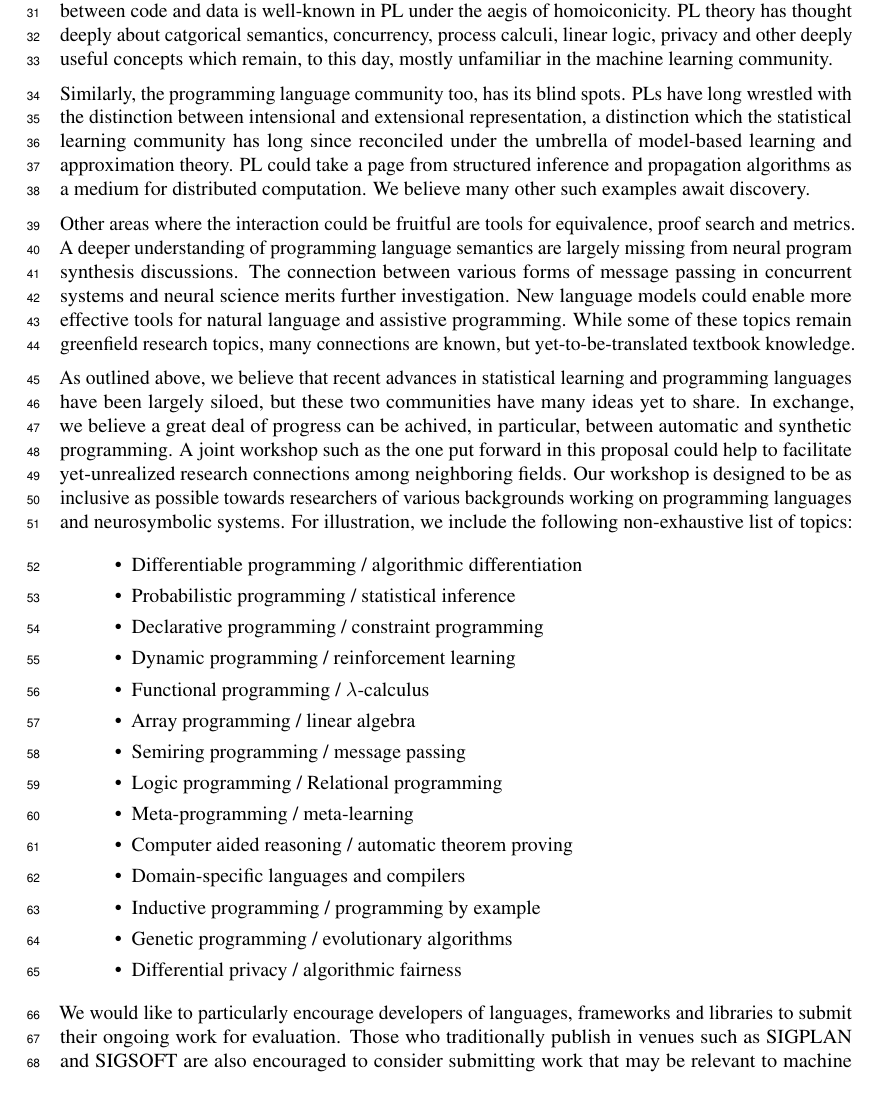
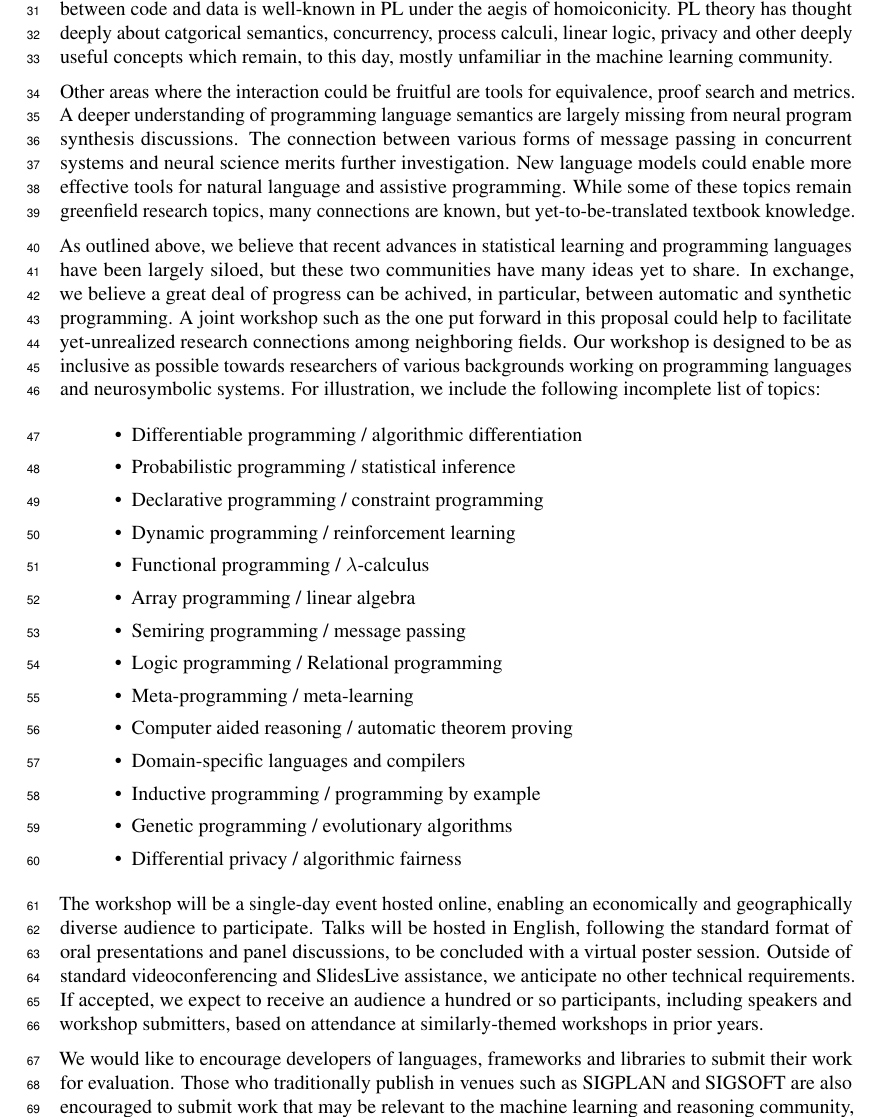
Before and after one commit to aiplans/aiplans.github.io, a LaTeX paper (_drafts/workshop/workshop.tex): part of page 2 of 2 before the commit and part of page 2 of 3 after it, cut so that both start at the same text. Compiled offline with pdfLaTeX.

Commit message:
update proposal following NeurIPS guidance

```diff
--- a/_drafts/workshop/workshop.tex
+++ b/_drafts/workshop/workshop.tex
@@ -32,7 +32,7 @@
 \usepackage{tikz}
 \usetikzlibrary{arrows,automata}
 
-\title{Workshop Proposal: Advances in Programming Languages and Neurosymbolic Systems (AIPLANS)}
+\title{Advances in Programming Languages\\ and Neurosymbolic Systems (AIPLANS)}
 
 % The \author macro works with any number of authors. There are two commands
 % used to separate the names and addresses of multiple authors: \And and \AND.
@@ -107,11 +107,11 @@
 
     Likewise, many recently-transplanted ideas in machine learning are catechism in the programming language literature. For example, functional and type-safe programming are lingua franca in PL circles but relatively new to Python, the primary language used in machine learning. The duality between code and data is well-known in PL under the aegis of homoiconicity. PL theory has thought deeply about catgorical semantics, concurrency, process calculi, linear logic, privacy and other deeply useful concepts which remain, to this day, mostly unfamiliar in the machine learning community.
 
-    Similarly, the programming language community too, has its blind spots. PLs have long wrestled with the distinction between intensional and extensional representation, a distinction which the statistical learning community has long since reconciled under the umbrella of model-based learning and approximation theory. PL could take a page from structured inference and propagation algorithms as a medium for distributed computation. We believe many other such examples await discovery.
+%    Similarly, the programming language community too, has its blind spots. PLs have long wrestled with the distinction between intensional and extensional representation, a distinction which the statistical learning community has long since reconciled under the umbrella of model-based learning and approximation theory. PL could take a page from structured inference and propagation algorithms as a medium for distributed computation. We believe many other such examples await discovery.
 
     Other areas where the interaction could be fruitful are tools for equivalence, proof search and metrics. A deeper understanding of programming language semantics are largely missing from neural program synthesis discussions. The connection between various forms of message passing in concurrent systems and neural science merits further investigation. New language models could enable more effective tools for natural language and assistive programming. While some of these topics remain greenfield research topics, many connections are known, but yet-to-be-translated textbook knowledge.
 
-    As outlined above, we believe that recent advances in statistical learning and programming languages have been largely siloed, but these two communities have many ideas yet to share. In exchange, we believe a great deal of progress can be achived, in particular, between automatic and synthetic programming. A joint workshop such as the one put forward in this proposal could help to facilitate yet-unrealized research connections among neighboring fields. Our workshop is designed to be as inclusive as possible towards researchers of various backgrounds working on programming languages and neurosymbolic systems. For illustration, we include the following non-exhaustive list of topics:
+    As outlined above, we believe that recent advances in statistical learning and programming languages have been largely siloed, but these two communities have many ideas yet to share. In exchange, we believe a great deal of progress can be achived, in particular, between automatic and synthetic programming. A joint workshop such as the one put forward in this proposal could help to facilitate yet-unrealized research connections among neighboring fields. Our workshop is designed to be as inclusive as possible towards researchers of various backgrounds working on programming languages and neurosymbolic systems. For illustration, we include the following incomplete list of topics:
 
     \begin{itemize}
       \item Differentiable programming / algorithmic differentiation
@@ -130,6 +130,10 @@
       \item Differential privacy / algorithmic fairness
     \end{itemize}
 
-    We would like to particularly encourage developers of languages, frameworks and libraries to submit their ongoing work for evaluation. Those who traditionally publish in venues such as SIGPLAN and SIGSOFT are also encouraged to consider submitting work that may be relevant to machine learning community. Details regarding evaluation criteria, deadlines and workshop logistics will be made available in a timely manner, pending acceptance. Further information, including examples of relevant literature can be found at \url{https://aiplans.github.io}.
+    The workshop will be a single-day event hosted online, enabling an economically and geographically diverse audience to participate. Talks will be hosted in English, following the standard format of oral presentations and panel discussions, to be concluded with a virtual poster session. Outside of standard videoconferencing and SlidesLive assistance, we anticipate no other technical requirements. If accepted, we expect to receive an audience a hundred or so participants, including speakers and workshop submitters, based on attendance at similarly-themed workshops in prior years.
+
+    We would like to encourage developers of languages, frameworks and libraries to submit their work for evaluation. Those who traditionally publish in venues such as SIGPLAN and SIGSOFT are also encouraged to submit work that may be relevant to the machine learning and reasoning community, provided that effort is taken to ensure its accessibility. Special consideration will be given to didactic submissions of outstanding clarity. Further information, including evaluation criteria, examples of relevant literature, deadlines and workshop logistics will be made available in a timely manner.
+
+   \textbf{Tagline:} Are you curious whether machines can write programs that are both sound and interpretable? Come check out AIPLANS, a new workshop on domain-specific languages for learning and synthetic reasoning, to be hosted at NeurIPS 2021! \url{https://aiplans.github.io}
 
 \end{document}
```
Also changed, not shown: _drafts/workshop/workshop.pdf, _drafts/workshop/workshop.tex (4 more changed lines).
